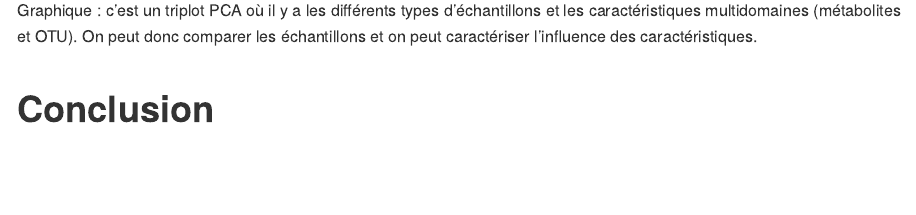
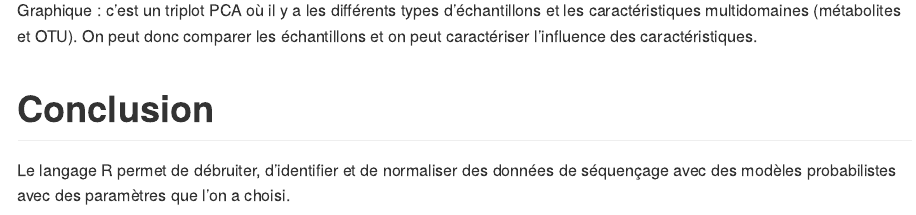
Before and after one commit to mfave29/phyloseq_tuto, an R Markdown document (002_PhyloSeq_Analysis.Rmd): the page in a window 1100 px wide, from 16550 px down. Rendered offline with R 4.5, knitr and Pandoc, with nearby package versions; some code elsewhere in the file could not run offline; long lines of code are wrapped; common packages that the code uses without loading them are loaded.

Commit message:
Il manque juste des précisions sur les fonctions et la conclusion

```diff
--- a/002_PhyloSeq_Analysis.Rmd
+++ b/002_PhyloSeq_Analysis.Rmd
@@ -835,3 +835,4 @@ Graphique : c'est un triplot PCA où il y a les différents types d'échantillon
 
 
 # Conclusion
+Le langage R permet de débruiter, d'identifier et de normaliser des données de séquençage avec des modèles probabilistes avec des paramètres que l'on a choisi.
```
